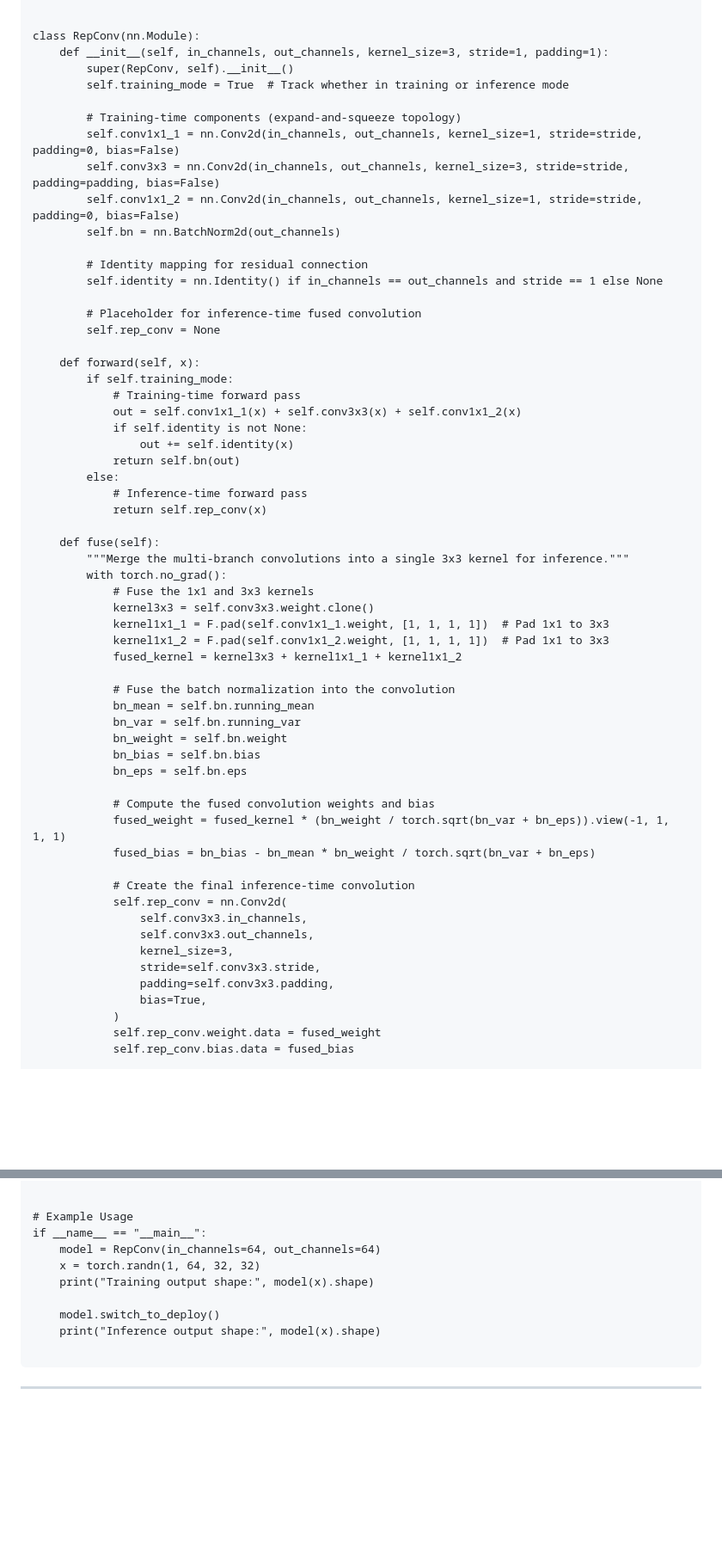
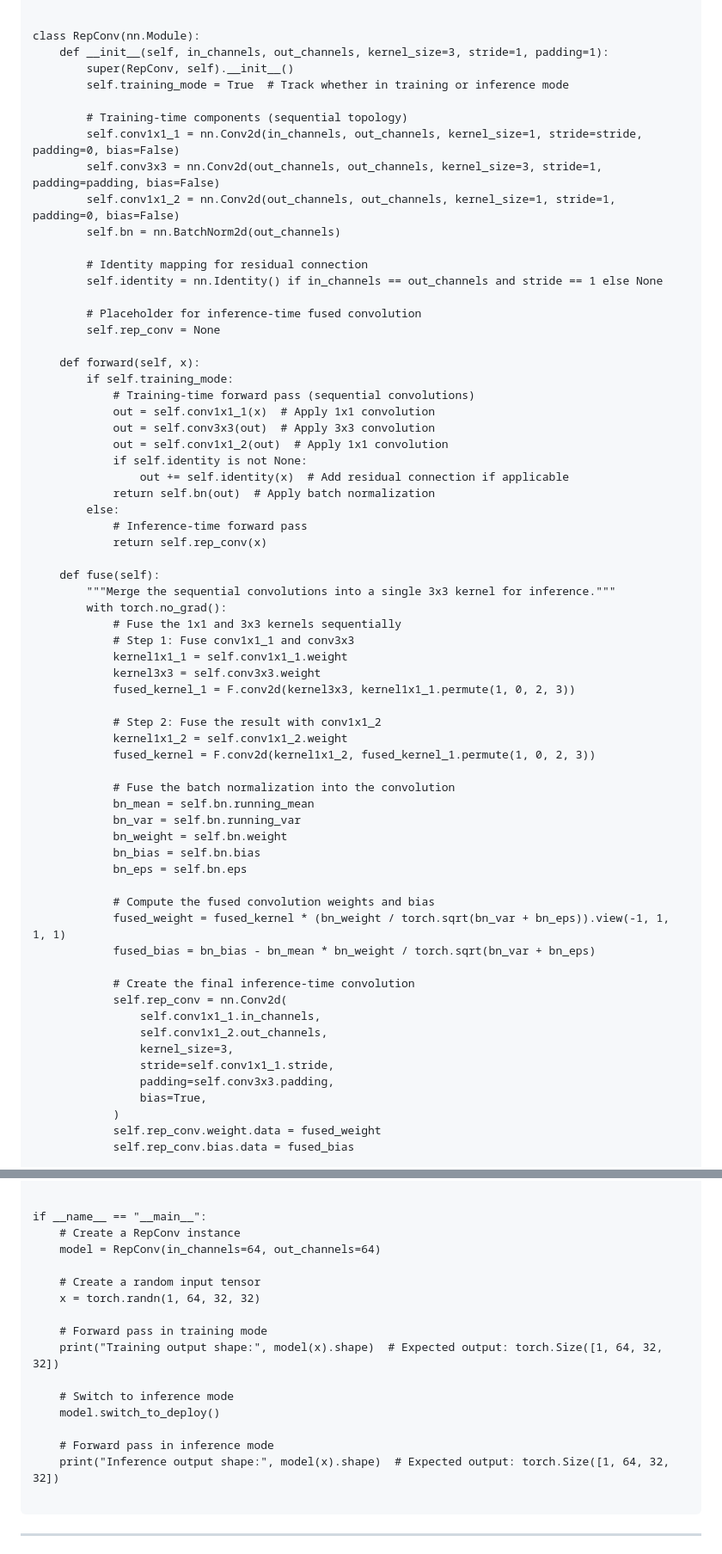
Before and after one commit to Gaurav14cs17/Reparameterization-Denoising, a Markdown page: README.md, 2 parts joined by grey strips. Shown at 86% size. Drawn GitHub-style; blank space fills up the shorter version.

````diff
--- a/README.md
+++ b/README.md
@@ -232,10 +232,10 @@ class RepConv(nn.Module):
         super(RepConv, self).__init__()
         self.training_mode = True  # Track whether in training or inference mode
 
-        # Training-time components (expand-and-squeeze topology)
+        # Training-time components (sequential topology)
         self.conv1x1_1 = nn.Conv2d(in_channels, out_channels, kernel_size=1, stride=stride, padding=0, bias=False)
-        self.conv3x3 = nn.Conv2d(in_channels, out_channels, kernel_size=3, stride=stride, padding=padding, bias=False)
-        self.conv1x1_2 = nn.Conv2d(in_channels, out_channels, kernel_size=1, stride=stride, padding=0, bias=False)
+        self.conv3x3 = nn.Conv2d(out_channels, out_channels, kernel_size=3, stride=1, padding=padding, bias=False)
+        self.conv1x1_2 = nn.Conv2d(out_channels, out_channels, kernel_size=1, stride=1, padding=0, bias=False)
         self.bn = nn.BatchNorm2d(out_channels)
 
         # Identity mapping for residual connection
@@ -246,23 +246,29 @@ class RepConv(nn.Module):
 
     def forward(self, x):
         if self.training_mode:
-            # Training-time forward pass
-            out = self.conv1x1_1(x) + self.conv3x3(x) + self.conv1x1_2(x)
+            # Training-time forward pass (sequential convolutions)
+            out = self.conv1x1_1(x)  # Apply 1x1 convolution
+            out = self.conv3x3(out)  # Apply 3x3 convolution
+            out = self.conv1x1_2(out)  # Apply 1x1 convolution
             if self.identity is not None:
-                out += self.identity(x)
-            return self.bn(out)
+                out += self.identity(x)  # Add residual connection if applicable
+            return self.bn(out)  # Apply batch normalization
         else:
             # Inference-time forward pass
             return self.rep_conv(x)
 
     def fuse(self):
-        """Merge the multi-branch convolutions into a single 3x3 kernel for inference."""
+        """Merge the sequential convolutions into a single 3x3 kernel for inference."""
         with torch.no_grad():
-            # Fuse the 1x1 and 3x3 kernels
-            kernel3x3 = self.conv3x3.weight.clone()
-            kernel1x1_1 = F.pad(self.conv1x1_1.weight, [1, 1, 1, 1])  # Pad 1x1 to 3x3
-            kernel1x1_2 = F.pad(self.conv1x1_2.weight, [1, 1, 1, 1])  # Pad 1x1 to 3x3
-            fused_kernel = kernel3x3 + kernel1x1_1 + kernel1x1_2
+            # Fuse the 1x1 and 3x3 kernels sequentially
+            # Step 1: Fuse conv1x1_1 and conv3x3
+            kernel1x1_1 = self.conv1x1_1.weight
+            kernel3x3 = self.conv3x3.weight
+            fused_kernel_1 = F.conv2d(kernel3x3, kernel1x1_1.permute(1, 0, 2, 3))
+
+            # Step 2: Fuse the result with conv1x1_2
+            kernel1x1_2 = self.conv1x1_2.weight
+            fused_kernel = F.conv2d(kernel1x1_2, fused_kernel_1.permute(1, 0, 2, 3))
 
             # Fuse the batch normalization into the convolution
             bn_mean = self.bn.running_mean
@@ -277,10 +283,10 @@ class RepConv(nn.Module):
 
             # Create the final inference-time convolution
             self.rep_conv = nn.Conv2d(
-                self.conv3x3.in_channels,
-                self.conv3x3.out_channels,
+                self.conv1x1_1.in_channels,
+                self.conv1x1_2.out_channels,
                 kernel_size=3,
-                stride=self.conv3x3.stride,
+                stride=self.conv1x1_1.stride,
                 padding=self.conv3x3.padding,
                 bias=True,
             )
@@ -298,14 +304,21 @@ class RepConv(nn.Module):
         self.conv1x1_1, self.conv3x3, self.conv1x1_2, self.bn, self.identity = None, None, None, None, None
 
 
-# Example Usage
 if __name__ == "__main__":
+    # Create a RepConv instance
     model = RepConv(in_channels=64, out_channels=64)
+
+    # Create a random input tensor
     x = torch.randn(1, 64, 32, 32)
-    print("Training output shape:", model(x).shape)
 
+    # Forward pass in training mode
+    print("Training output shape:", model(x).shape)  # Expected output: torch.Size([1, 64, 32, 32])
+
+    # Switch to inference mode
     model.switch_to_deploy()
-    print("Inference output shape:", model(x).shape)
+
+    # Forward pass in inference mode
+    print("Inference output shape:", model(x).shape)  # Expected output: torch.Size([1, 64, 32, 32])
 
 ```
 ---
````
